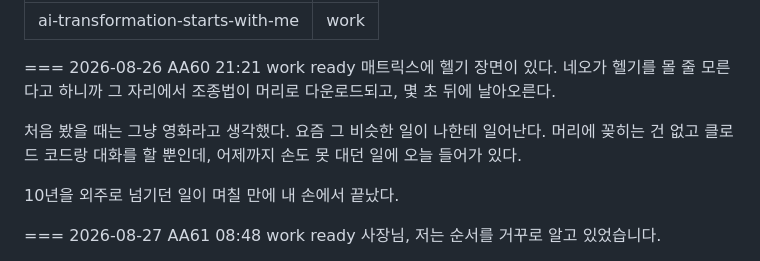
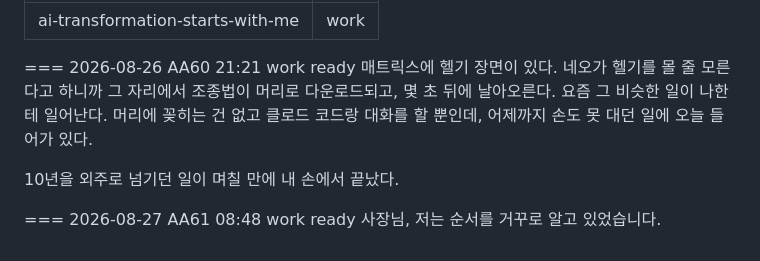
Before and after one commit to choworks-dev/choworks-dev.github.io, a Markdown page: content/threads/ai-transformation-starts-with-me.md, the part around the change. Rendered like a GitHub page.

Commit message:
쓰레드 AA60 본문 수정

```diff
--- a/content/threads/ai-transformation-starts-with-me.md
+++ b/content/threads/ai-transformation-starts-with-me.md
@@ -28,8 +28,7 @@ kind: work
 
 === 2026-08-26 AA60 21:21 work ready
 매트릭스에 헬기 장면이 있다. 네오가 헬기를 몰 줄 모른다고 하니까 그 자리에서 조종법이 머리로 다운로드되고, 몇 초 뒤에 날아오른다.
-
-처음 봤을 때는 그냥 영화라고 생각했다. 요즘 그 비슷한 일이 나한테 일어난다. 머리에 꽂히는 건 없고 클로드 코드랑 대화를 할 뿐인데, 어제까지 손도 못 대던 일에 오늘 들어가 있다.
+요즘 그 비슷한 일이 나한테 일어난다. 머리에 꽂히는 건 없고 클로드 코드랑 대화를 할 뿐인데, 어제까지 손도 못 대던 일에 오늘 들어가 있다.
 
 10년을 외주로 넘기던 일이 며칠 만에 내 손에서 끝났다.
 
```
